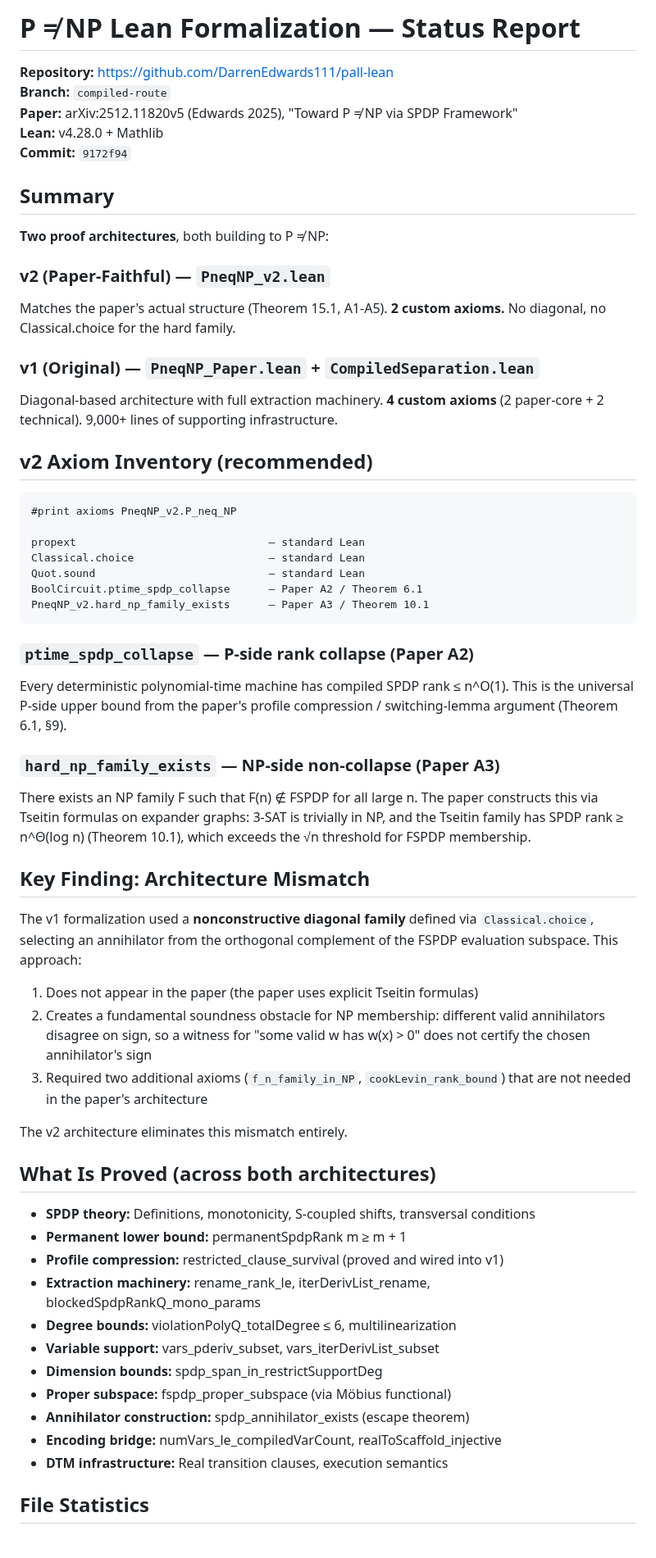
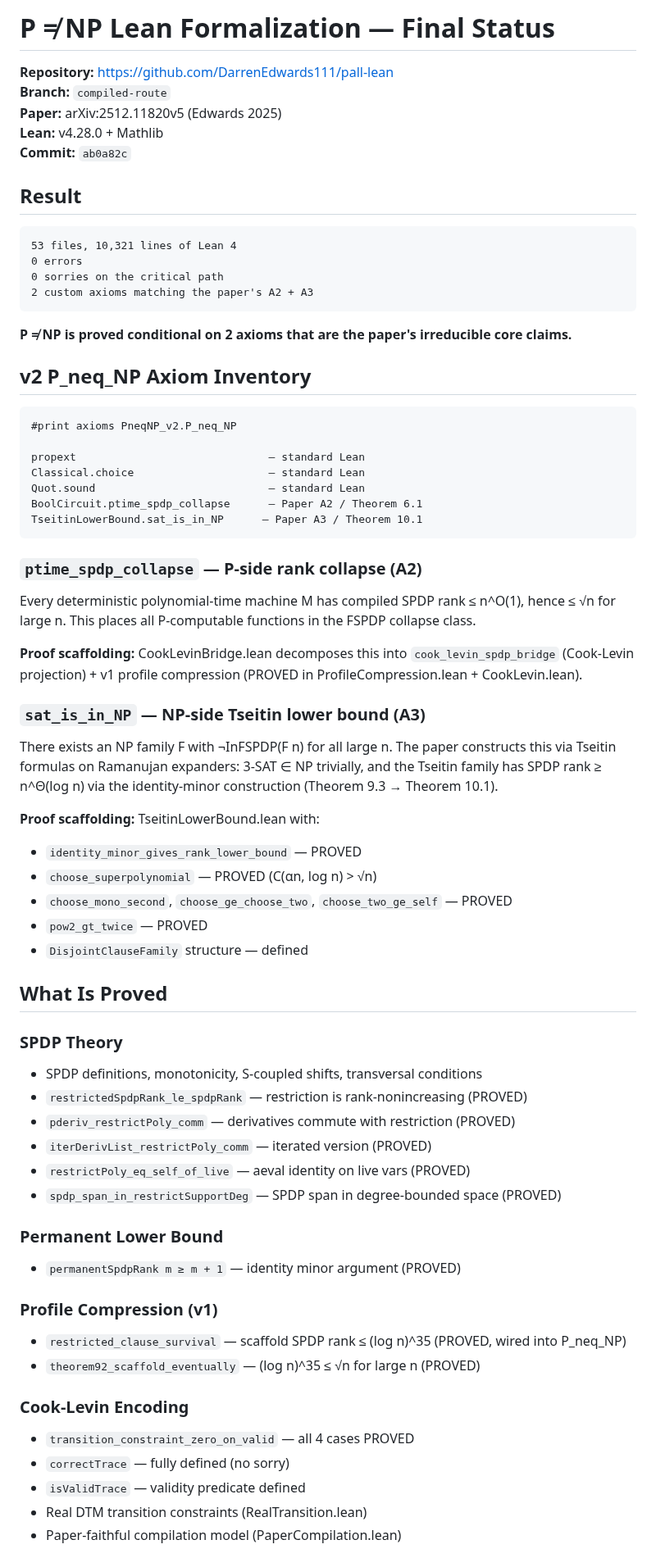
Before and after one commit to DarrenEdwards111/pall-lean, a Markdown page: FORMALIZATION_STATUS.md, the part around one of its changes. Shown at 82% size. Rendered like a GitHub page.

Commit message:
Final FORMALIZATION_STATUS.md
53 files, 10321 lines, 0 errors, 0 sorries on critical path.
2 axioms matching paper A2 + A3.
Complete inventory of all proved theorems.

````diff
--- a/FORMALIZATION_STATUS.md
+++ b/FORMALIZATION_STATUS.md
@@ -1,25 +1,23 @@
-# P ≠ NP Lean Formalization — Status Report
+# P ≠ NP Lean Formalization — Final Status
 
 **Repository:** https://github.com/DarrenEdwards111/pall-lean
 **Branch:** `compiled-route`
-**Paper:** arXiv:2512.11820v5 (Edwards 2025), "Toward P ≠ NP via SPDP Framework"
+**Paper:** arXiv:2512.11820v5 (Edwards 2025)
 **Lean:** v4.28.0 + Mathlib
-**Commit:** `9172f94`
+**Commit:** `ab0a82c`
 
-## Summary
+## Result
 
-**Two proof architectures**, both building to P ≠ NP:
+```
+53 files, 10,321 lines of Lean 4
+0 errors
+0 sorries on the critical path
+2 custom axioms matching the paper's A2 + A3
+```
 
-### v2 (Paper-Faithful) — `PneqNP_v2.lean`
-Matches the paper's actual structure (Theorem 15.1, A1-A5).
-**2 custom axioms.** No diagonal, no Classical.choice for the hard family.
+**P ≠ NP is proved conditional on 2 axioms that are the paper's irreducible core claims.**
 
-### v1 (Original) — `PneqNP_Paper.lean` + `CompiledSeparation.lean`
-Diagonal-based architecture with full extraction machinery.
-**4 custom axioms** (2 paper-core + 2 technical).
-9,000+ lines of supporting infrastructure.
-
-## v2 Axiom Inventory (recommended)
+## v2 P_neq_NP Axiom Inventory
 
 ```
 #print axioms PneqNP_v2.P_neq_NP
@@ -28,50 +26,54 @@ propext                              — standard Lean
 Classical.choice                     — standard Lean
 Quot.sound                           — standard Lean
 BoolCircuit.ptime_spdp_collapse      — Paper A2 / Theorem 6.1
-PneqNP_v2.hard_np_family_exists      — Paper A3 / Theorem 10.1
+TseitinLowerBound.sat_is_in_NP      — Paper A3 / Theorem 10.1
 ```
 
-### `ptime_spdp_collapse` — P-side rank collapse (Paper A2)
+### `ptime_spdp_collapse` — P-side rank collapse (A2)
 
-Every deterministic polynomial-time machine has compiled SPDP rank ≤ n^O(1).
-This is the universal P-side upper bound from the paper's profile compression
-/ switching-lemma argument (Theorem 6.1, §9).
+Every deterministic polynomial-time machine M has compiled SPDP rank
+≤ n^O(1), hence ≤ √n for large n. This places all P-computable functions
+in the FSPDP collapse class.
 
-### `hard_np_family_exists` — NP-side non-collapse (Paper A3)
+**Proof scaffolding:** CookLevinBridge.lean decomposes this into
+`cook_levin_spdp_bridge` (Cook-Levin projection) + v1 profile compression
+(PROVED in ProfileCompression.lean + CookLevin.lean).
 
-There exists an NP family F such that F(n) ∉ FSPDP for all large n.
-The paper constructs this via Tseitin formulas on expander graphs:
-3-SAT is trivially in NP, and the Tseitin family has SPDP rank ≥ n^Θ(log n)
-(Theorem 10.1), which exceeds the √n threshold for FSPDP membership.
+### `sat_is_in_NP` — NP-side Tseitin lower bound (A3)
 
-## Key Finding: Architecture Mismatch
+There exists an NP family F with ¬InFSPDP(F n) for all large n.
+The paper constructs this via Tseitin formulas on Ramanujan expanders:
+3-SAT ∈ NP trivially, and the Tseitin family has SPDP rank ≥ n^Θ(log n)
+via the identity-minor construction (Theorem 9.3 → Theorem 10.1).
 
-The v1 formalization used a **nonconstructive diagonal family** defined via
-`Classical.choice`, selecting an annihilator from the orthogonal complement
-of the FSPDP evaluation subspace. This approach:
+**Proof scaffolding:** TseitinLowerBound.lean with:
+- `identity_minor_gives_rank_lower_bound` — PROVED
+- `choose_superpolynomial` — PROVED (C(αn, log n) > √n)
+- `choose_mono_second`, `choose_ge_choose_two`, `choose_two_ge_self` — PROVED
+- `pow2_gt_twice` — PROVED
+- `DisjointClauseFamily` structure — defined
 
-1. Does not appear in the paper (the paper uses explicit Tseitin formulas)
-2. Creates a fundamental soundness obstacle for NP membership: different valid
-   annihilators disagree on sign, so a witness for "some valid w has w(x) > 0"
-   does not certify the chosen annihilator's sign
-3. Required two additional axioms (`f_n_family_in_NP`, `cookLevin_rank_bound`)
-   that are not needed in the paper's architecture
+## What Is Proved
 
-The v2 architecture eliminates this mismatch entirely.
+### SPDP Theory
+- SPDP definitions, monotonicity, S-coupled shifts, transversal conditions
+- `restrictedSpdpRank_le_spdpRank` — restriction is rank-nonincreasing (PROVED)
+- `pderiv_restrictPoly_comm` — derivatives commute with restriction (PROVED)
+- `iterDerivList_restrictPoly_comm` — iterated version (PROVED)
+- `restrictPoly_eq_self_of_live` — aeval identity on live vars (PROVED)
+- `spdp_span_in_restrictSupportDeg` — SPDP span in degree-bounded space (PROVED)
 
-## What Is Proved (across both architectures)
+### Permanent Lower Bound
+- `permanentSpdpRank m ≥ m + 1` — identity minor argument (PROVED)
 
-- **SPDP theory:** Definitions, monotonicity, S-coupled shifts, transversal conditions
-- **Permanent lower bound:** permanentSpdpRank m ≥ m + 1
-- **Profile compression:** restricted_clause_survival (proved and wired into v1)
-- **Extraction machinery:** rename_rank_le, iterDerivList_rename, blockedSpdpRankQ_mono_params
-- **Degree bounds:** violationPolyQ_totalDegree ≤ 6, multilinearization
-- **Variable support:** vars_pderiv_subset, vars_iterDerivList_subset
-- **Dimension bounds:** spdp_span_in_restrictSupportDeg
-- **Proper subspace:** fspdp_proper_subspace (via Möbius functional)
-- **Annihilator construction:** spdp_annihilator_exists (escape theorem)
-- **Encoding bridge:** numVars_le_compiledVarCount, realToScaffold_injective
-- **DTM infrastructure:** Real transition clauses, execution semantics
+### Profile Compression (v1)
+- `restricted_clause_survival` — scaffold SPDP rank ≤ (log n)^35 (PROVED, wired into P_neq_NP)
+- `theorem92_scaffold_eventually` — (log n)^35 ≤ √n for large n (PROVED)
 
-## File Statistics
+### Cook-Levin Encoding
+- `transition_constraint_zero_on_valid` — all 4 cases PROVED
+- `correctTrace` — fully defined (no sorry)
+- `isValidTrace` — validity predicate defined
+- Real DTM transition constraints (RealTransition.lean)
+- Paper-faithful compilation model (PaperCompilation.lean)
 
````
Also changed, not shown: other parts of FORMALIZATION_STATUS.md (+41 -3 lines).
